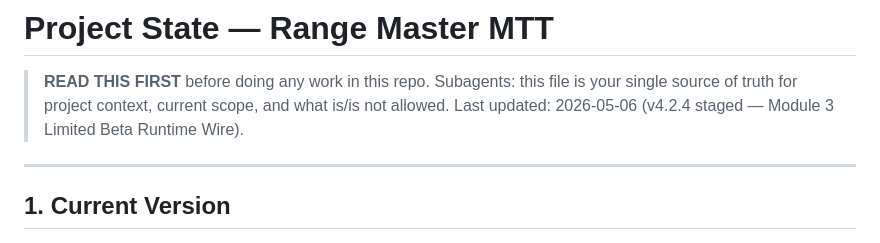
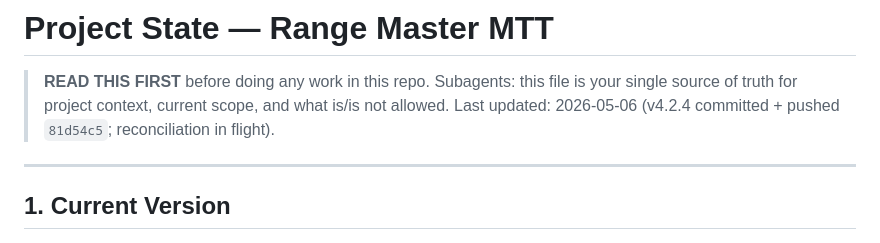
Before and after one commit to sasinpracha-B13/range-master-mtt, a Markdown page: PROJECT_STATE.md, the part around one of its changes. GitHub-like rendering.

```diff
--- a/PROJECT_STATE.md
+++ b/PROJECT_STATE.md
@@ -2,7 +2,7 @@
 
 > **READ THIS FIRST** before doing any work in this repo.
 > Subagents: this file is your single source of truth for project context, current scope, and what is/is not allowed.
-> Last updated: 2026-05-06 (v4.2.4 staged — Module 3 Limited Beta Runtime Wire).
+> Last updated: 2026-05-06 (v4.2.4 committed + pushed `81d54c5`; reconciliation in flight).
 
 ---
 
```
Also changed, not shown: other parts of PROJECT_STATE.md (+4 -2 lines), TASK_BOARD.md (+3 -3 lines).
